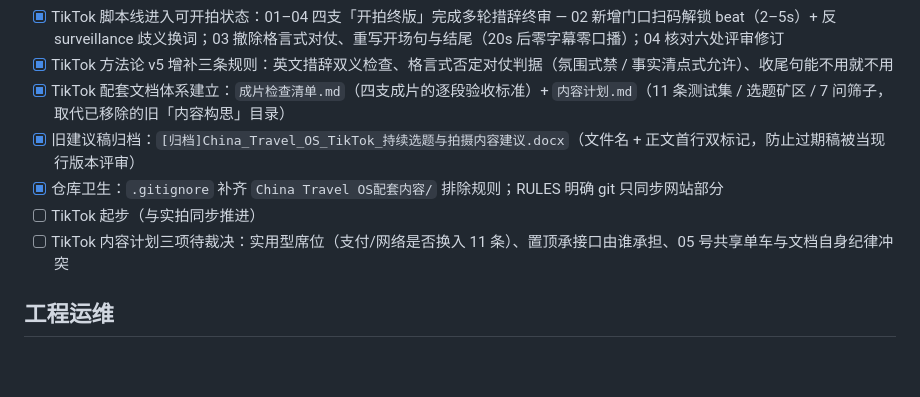
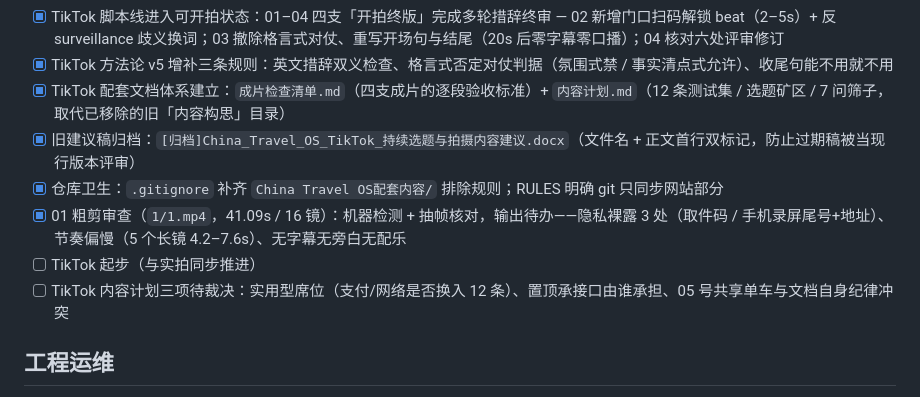
Before and after one commit to zhengfang328-gif/china-travel-os, a Markdown page: 项目笔记.md, the part around the change. GitHub-like rendering; blank space fills up the shorter version.

Commit message:
docs: expand TikTok test set to 12 items; record video 01 rough-cut review

```diff
--- a/项目笔记.md
+++ b/项目笔记.md
@@ -81,11 +81,12 @@
 - [x] 部署上线：Cloudflare Workers + Assets（wrangler deploy），域名 https://china-travel-os.zhengfang328.workers.dev/。仓库根目录 wrangler.jsonc + .assetsignore 配置，Git push 自动触发部署
 - [x] TikTok 脚本线进入可开拍状态：01–04 四支「开拍终版」完成多轮措辞终审 — 02 新增门口扫码解锁 beat（2–5s）+ 反 surveillance 歧义换词；03 撤除格言式对仗、重写开场句与结尾（20s 后零字幕零口播）；04 核对六处评审修订
 - [x] TikTok 方法论 v5 增补三条规则：英文措辞双义检查、格言式否定对仗判据（氛围式禁 / 事实清点式允许）、收尾句能不用就不用
-- [x] TikTok 配套文档体系建立：`成片检查清单.md`（四支成片的逐段验收标准）+ `内容计划.md`（11 条测试集 / 选题矿区 / 7 问筛子，取代已移除的旧「内容构思」目录）
+- [x] TikTok 配套文档体系建立：`成片检查清单.md`（四支成片的逐段验收标准）+ `内容计划.md`（12 条测试集 / 选题矿区 / 7 问筛子，取代已移除的旧「内容构思」目录）
 - [x] 旧建议稿归档：`[归档]China_Travel_OS_TikTok_持续选题与拍摄内容建议.docx`（文件名 + 正文首行双标记，防止过期稿被当现行版本评审）
 - [x] 仓库卫生：`.gitignore` 补齐 `China Travel OS配套内容/` 排除规则；RULES 明确 git 只同步网站部分
+- [x] 01 粗剪审查（`1/1.mp4`，41.09s / 16 镜）：机器检测 + 抽帧核对，输出待办——隐私裸露 3 处（取件码 / 手机录屏尾号+地址）、节奏偏慢（5 个长镜 4.2–7.6s）、无字幕无旁白无配乐
 - [ ] TikTok 起步（与实拍同步推进）
-- [ ] TikTok 内容计划三项待裁决：实用型席位（支付/网络是否换入 11 条）、置顶承接口由谁承担、05 号共享单车与文档自身纪律冲突
+- [ ] TikTok 内容计划三项待裁决：实用型席位（支付/网络是否换入 12 条）、置顶承接口由谁承担、05 号共享单车与文档自身纪律冲突
 
 ## 工程运维
 
```
